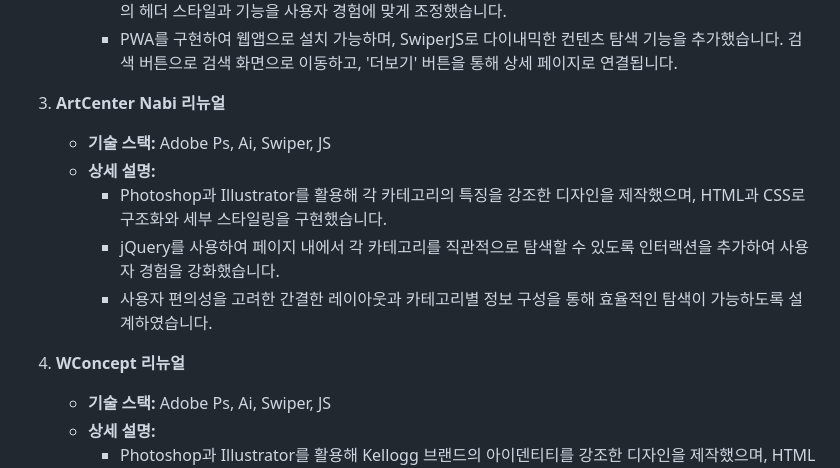
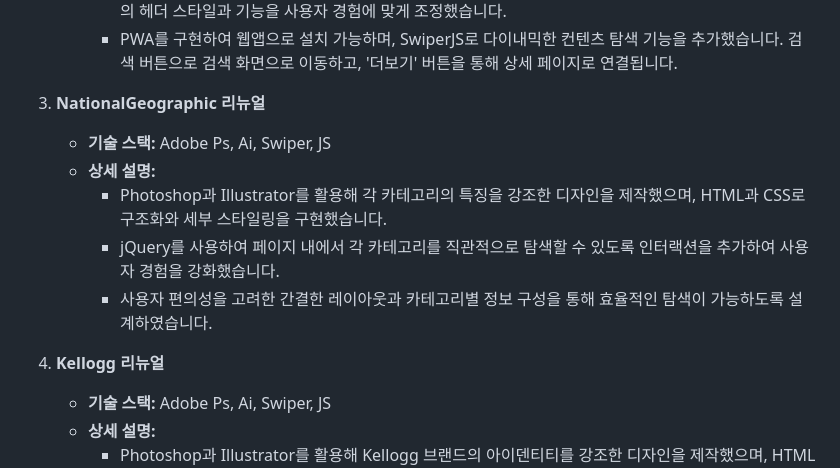
Before and after one commit to ye95jin/portfolio_w_v2, a Markdown page: README.md, the part around the change. GitHub-like rendering.

Commit message:
2025_01_03_readme수정

```diff
--- a/README.md
+++ b/README.md
@@ -60,14 +60,14 @@
      - Photoshop과 Illustrator를 활용하여 브랜드 아이덴티티를 강화하는 UI 디자인을 제작했으며, 각 페이지의 헤더 스타일과 기능을 사용자 경험에 맞게 조정했습니다.
      - PWA를 구현하여 웹앱으로 설치 가능하며, SwiperJS로 다이내믹한 컨텐츠 탐색 기능을 추가했습니다. 검색 버튼으로 검색 화면으로 이동하고, '더보기' 버튼을 통해 상세 페이지로 연결됩니다.
 
-3. **ArtCenter Nabi 리뉴얼**
+3. **NationalGeographic 리뉴얼**
    - **기술 스택:**  Adobe Ps, Ai, Swiper, JS
    - **상세 설명:**
      - Photoshop과 Illustrator를 활용해 각 카테고리의 특징을 강조한 디자인을 제작했으며, HTML과 CSS로 구조화와 세부 스타일링을 구현했습니다.
      - jQuery를 사용하여 페이지 내에서 각 카테고리를 직관적으로 탐색할 수 있도록 인터랙션을 추가하여 사용자 경험을 강화했습니다.
      - 사용자 편의성을 고려한 간결한 레이아웃과 카테고리별 정보 구성을 통해 효율적인 탐색이 가능하도록 설계하였습니다.
 
-4. **WConcept 리뉴얼**
+4. **Kellogg 리뉴얼**
    - **기술 스택:**  Adobe Ps, Ai, Swiper, JS
    - **상세 설명:**
      - Photoshop과 Illustrator를 활용해 Kellogg 브랜드의 아이덴티티를 강조한 디자인을 제작했으며, HTML과 CSS로 갤러리 형식의 레이아웃을 설계하여 사용자 친화적인 구조를 구현했습니다.
```
